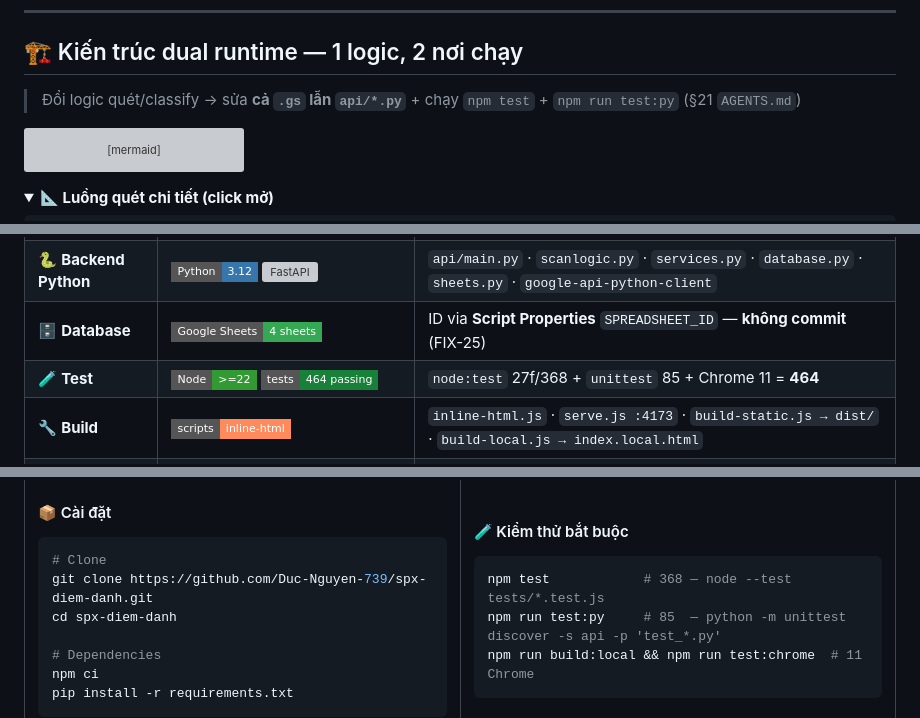
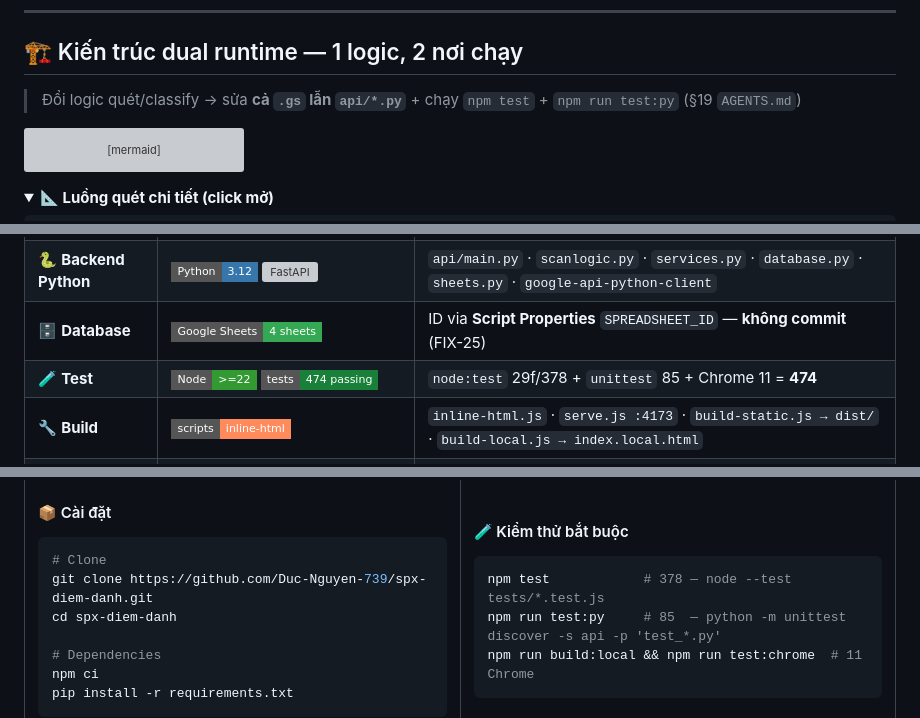
Before and after one commit to Duc-Nguyen-739/spx-diem-danh, a Markdown page: README.md, 3 parts joined by grey strips. Drawn GitHub-style; folded sections open; badges without logos; grey boxes are pictures that could not be loaded.

````diff
--- a/README.md
+++ b/README.md
@@ -102,7 +102,7 @@
 
 ## 🏗️ Kiến trúc dual runtime — 1 logic, 2 nơi chạy
 
-> Đổi logic quét/classify → sửa **cả `.gs` lẫn `api/*.py`** + chạy `npm test` + `npm run test:py` (§21 `AGENTS.md`)
+> Đổi logic quét/classify → sửa **cả `.gs` lẫn `api/*.py`** + chạy `npm test` + `npm run test:py` (§19 `AGENTS.md`)
 
 ```mermaid
 graph TD
@@ -147,7 +147,7 @@ scanStaffApi (Code.gs) → scanStaff (ScanService.gs) → classifyScan / classif
 | ☁️ **Backend GAS** | ![GAS](https://img.shields.io/badge/Google_Apps_Script-V8-4285F4?style=flat-square&logo=googleappsscript&logoColor=white) | `Code.gs` + 8 module `.gs` · `V8` · `Asia/Ho_Chi_Minh` · `USER_DEPLOYING` · `DOMAIN` |
 | 🐍 **Backend Python** | ![Python](https://img.shields.io/badge/Python-3.12-3776AB?style=flat-square&logo=python&logoColor=white) ![FastAPI](https://img.shields.io/badge/API-JSONP%2FPOST-009688?style=flat-square) | `api/main.py` · `scanlogic.py` · `services.py` · `database.py` · `sheets.py` · `google-api-python-client` |
 | 🗄️ **Database** | ![Sheets](https://img.shields.io/badge/Google_Sheets-4_sheets-34A853?style=flat-square&logo=googlesheets&logoColor=white) | ID via **Script Properties** `SPREADSHEET_ID` — **không commit** (FIX-25) |
-| 🧪 **Test** | ![Node](https://img.shields.io/badge/Node-%3E%3D22-339933?style=flat-square&logo=nodedotjs&logoColor=white) ![Tests](https://img.shields.io/badge/tests-464_passing-188038?style=flat-square) | `node:test` 27f/368 + `unittest` 85 + Chrome 11 = **464** |
+| 🧪 **Test** | ![Node](https://img.shields.io/badge/Node-%3E%3D22-339933?style=flat-square&logo=nodedotjs&logoColor=white) ![Tests](https://img.shields.io/badge/tests-474_passing-188038?style=flat-square) | `node:test` 29f/378 + `unittest` 85 + Chrome 11 = **474** |
 | 🔧 **Build** | ![Scripts](https://img.shields.io/badge/scripts-inline--html-FF8A5C?style=flat-square) | `inline-html.js` · `serve.js :4173` · `build-static.js → dist/` · `build-local.js → index.local.html` |
 | 🚀 **Deploy** | ![clasp](https://img.shields.io/badge/clasp-redeploy-0d111a?style=flat-square&logo=googlecloud&logoColor=white) ![Actions](https://img.shields.io/badge/GitHub_Actions-CI_gate-2088FF?style=flat-square&logo=githubactions&logoColor=white) | `push -f` + `version` + `redeploy` (không `deploy` mới) |
 
@@ -256,7 +256,7 @@ pip install -r requirements.txt
 #### 🧪 Kiểm thử bắt buộc
 
 ```bash
-npm test            # 368 — node --test tests/*.test.js
+npm test            # 378 — node --test tests/*.test.js
 npm run test:py     # 85  — python -m unittest discover -s api -p 'test_*.py'
 npm run build:local && npm run test:chrome  # 11 Chrome
 ```
````
Also changed, not shown: other parts of README.md (+13 -13 lines), AGENTS.md (+1 -1 lines).
